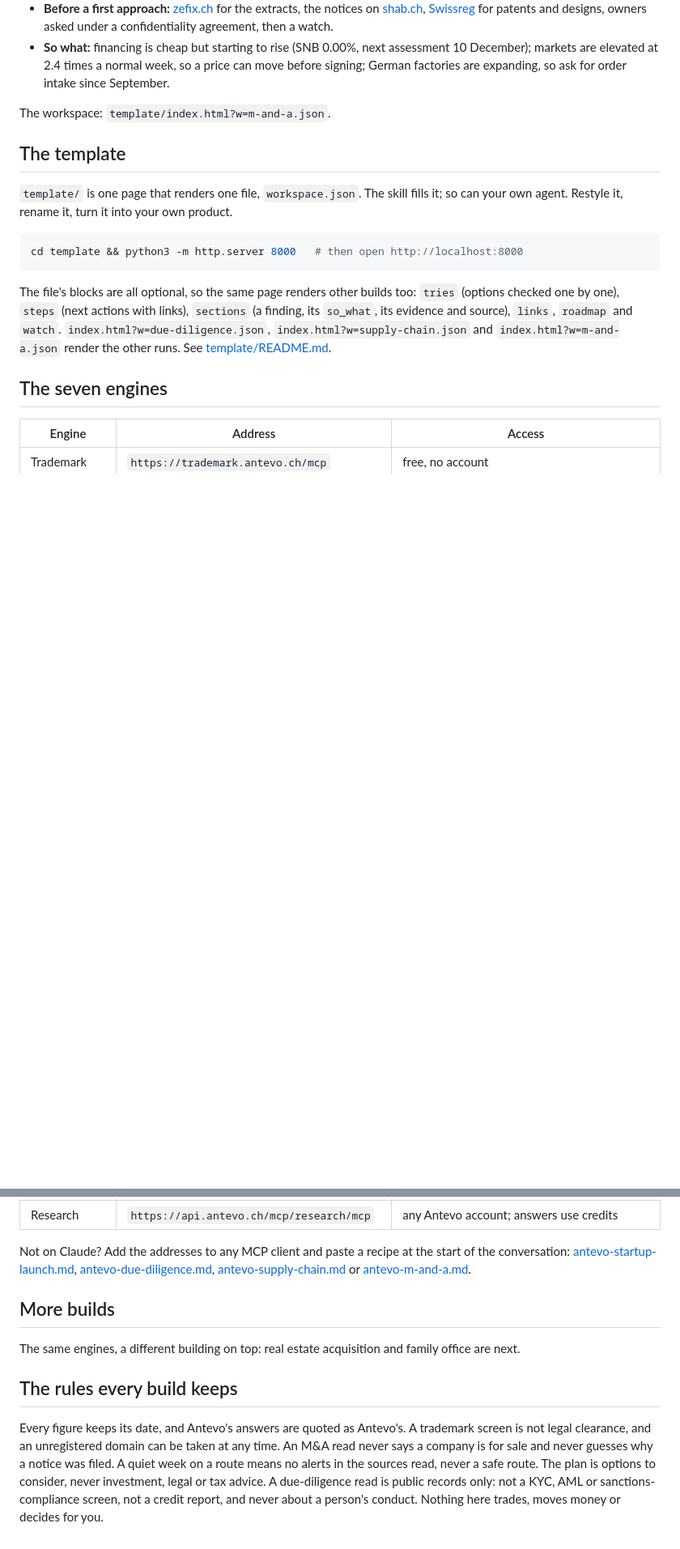
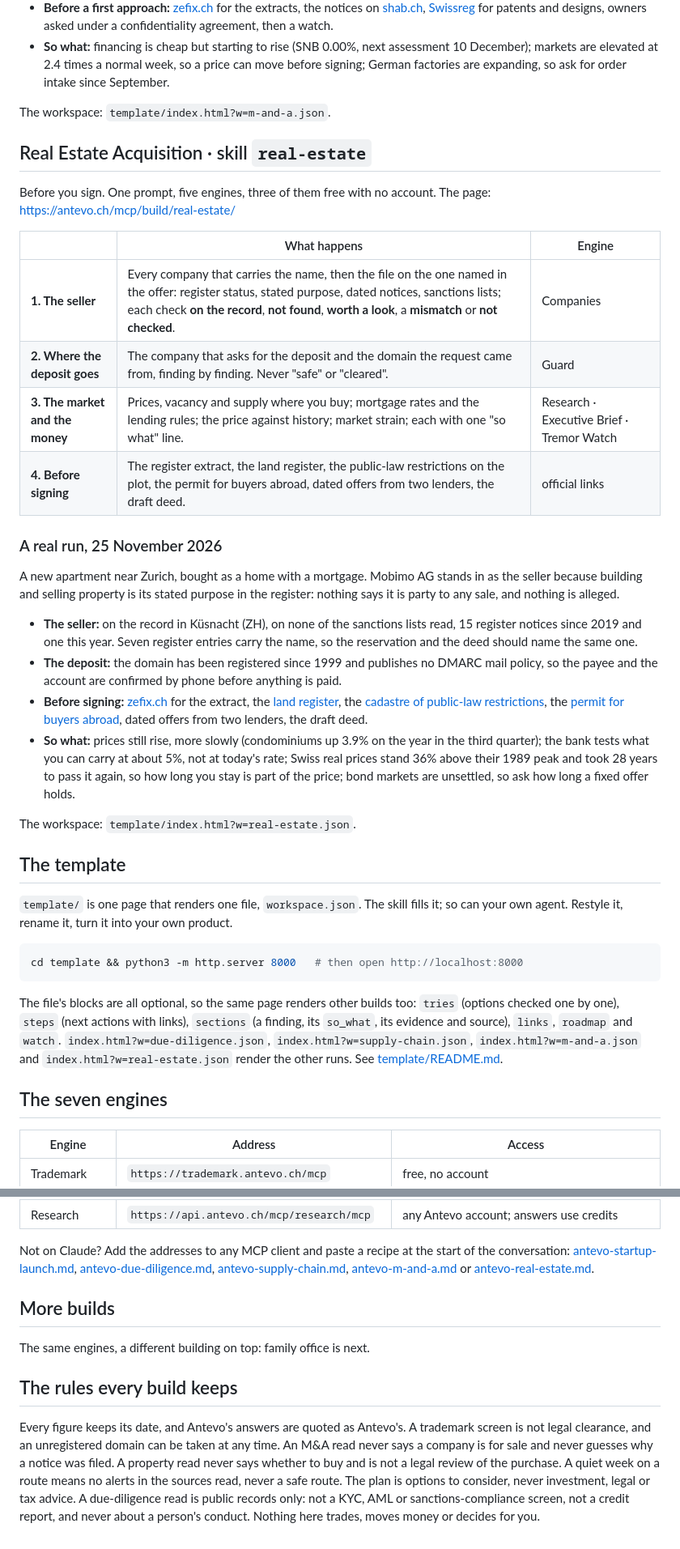
Before and after one commit to ANTEVO-CH/plugins, a Markdown page: plugins/antevo-build/README.md, 2 parts joined by grey strips. Shown at 81% size. GitHub-like rendering; blank space fills up the shorter version.

```diff
--- a/plugins/antevo-build/README.md
+++ b/plugins/antevo-build/README.md
@@ -110,6 +110,31 @@ nothing says any of them is for sale or has been approached.
 
 The workspace: `template/index.html?w=m-and-a.json`.
 
+## Real Estate Acquisition · skill `real-estate`
+
+Before you sign. One prompt, five engines, three of them free with no account.
+The page: https://antevo.ch/mcp/build/real-estate/
+
+| | What happens | Engine |
+|---|---|---|
+| **1. The seller** | Every company that carries the name, then the file on the one named in the offer: register status, stated purpose, dated notices, sanctions lists; each check **on the record**, **not found**, **worth a look**, a **mismatch** or **not checked**. | Companies |
+| **2. Where the deposit goes** | The company that asks for the deposit and the domain the request came from, finding by finding. Never "safe" or "cleared". | Guard |
+| **3. The market and the money** | Prices, vacancy and supply where you buy; mortgage rates and the lending rules; the price against history; market strain; each with one "so what" line. | Research · Executive Brief · Tremor Watch |
+| **4. Before signing** | The register extract, the land register, the public-law restrictions on the plot, the permit for buyers abroad, dated offers from two lenders, the draft deed. | official links |
+
+### A real run, 25 November 2026
+
+A new apartment near Zurich, bought as a home with a mortgage. Mobimo AG stands in as the
+seller because building and selling property is its stated purpose in the register: nothing
+says it is party to any sale, and nothing is alleged.
+
+- **The seller:** on the record in Küsnacht (ZH), on none of the sanctions lists read, 15 register notices since 2019 and one this year. Seven register entries carry the name, so the reservation and the deed should name the same one.
+- **The deposit:** the domain has been registered since 1999 and publishes no DMARC mail policy, so the payee and the account are confirmed by phone before anything is paid.
+- **Before signing:** [zefix.ch](https://www.zefix.ch) for the extract, the [land register](https://www.cadastre.ch/de/grundbuch-schweiz), the [cadastre of public-law restrictions](https://www.cadastre.ch/de/oereb-kataster), the [permit for buyers abroad](https://www.bj.admin.ch/de/grundstueckerwerb-durch-personen-im-ausland), dated offers from two lenders, the draft deed.
+- **So what:** prices still rise, more slowly (condominiums up 3.9% on the year in the third quarter); the bank tests what you can carry at about 5%, not at today's rate; Swiss real prices stand 36% above their 1989 peak and took 28 years to pass it again, so how long you stay is part of the price; bond markets are unsettled, so ask how long a fixed offer holds.
+
+The workspace: `template/index.html?w=real-estate.json`.
+
 ## The template
 
 `template/` is one page that renders one file, `workspace.json`. The skill fills it; so can your
@@ -122,7 +147,7 @@ cd template && python3 -m http.server 8000   # then open http://localhost:8000
 The file's blocks are all optional, so the same page renders other builds too: `tries` (options
 checked one by one), `steps` (next actions with links), `sections` (a finding, its `so_what`, its
 evidence and source), `links`, `roadmap` and `watch`. `index.html?w=due-diligence.json`,
-`index.html?w=supply-chain.json` and `index.html?w=m-and-a.json` render the other runs. See [template/README.md](template/README.md).
+`index.html?w=supply-chain.json`, `index.html?w=m-and-a.json` and `index.html?w=real-estate.json` render the other runs. See [template/README.md](template/README.md).
 
 ## The seven engines
 
@@ -139,17 +164,17 @@ evidence and source), `links`, `roadmap` and `watch`. `index.html?w=due-diligenc
 Not on Claude? Add the addresses to any MCP client and paste a recipe at the start of the
 conversation: [antevo-startup-launch.md](https://antevo.ch/mcp/build/antevo-startup-launch.md),
 [antevo-due-diligence.md](https://antevo.ch/mcp/build/due-diligence/antevo-due-diligence.md),
-[antevo-supply-chain.md](https://antevo.ch/mcp/build/supply-chain/antevo-supply-chain.md) or
-[antevo-m-and-a.md](https://antevo.ch/mcp/build/m-and-a/antevo-m-and-a.md).
+[antevo-supply-chain.md](https://antevo.ch/mcp/build/supply-chain/antevo-supply-chain.md),
+[antevo-m-and-a.md](https://antevo.ch/mcp/build/m-and-a/antevo-m-and-a.md) or
+[antevo-real-estate.md](https://antevo.ch/mcp/build/real-estate/antevo-real-estate.md).
 
 ## More builds
 
-The same engines, a different building on top: real estate acquisition and family office
-are next.
+The same engines, a different building on top: family office is next.
 
 ## The rules every build keeps
 
 Every figure keeps its date, and Antevo's answers are quoted as Antevo's. A trademark screen is
-not legal clearance, and an unregistered domain can be taken at any time. An M&A read never says a company is for sale and never guesses why a notice was filed. A quiet week on a route means no alerts in the sources read, never a safe route. The plan is options to
+not legal clearance, and an unregistered domain can be taken at any time. An M&A read never says a company is for sale and never guesses why a notice was filed. A property read never says whether to buy and is not a legal review of the purchase. A quiet week on a route means no alerts in the sources read, never a safe route. The plan is options to
 consider, never investment, legal or tax advice. A due-diligence read is public records only:
 not a KYC, AML or sanctions-compliance screen, not a credit report, and never about a person's conduct. Nothing here trades, moves money or decides for you.
```
Also changed, not shown: other parts of plugins/antevo-build/README.md (+1 -1 lines), CHANGELOG.md (+12 -0 lines), README.md (+11 -6 lines), assets/builds-dark.png, assets/builds-light.png, assets/cover-plugins-dark.png, assets/cover-plugins-light.png, assets/plugins-dark.png, assets/plugins-light.png, 5 other files.
